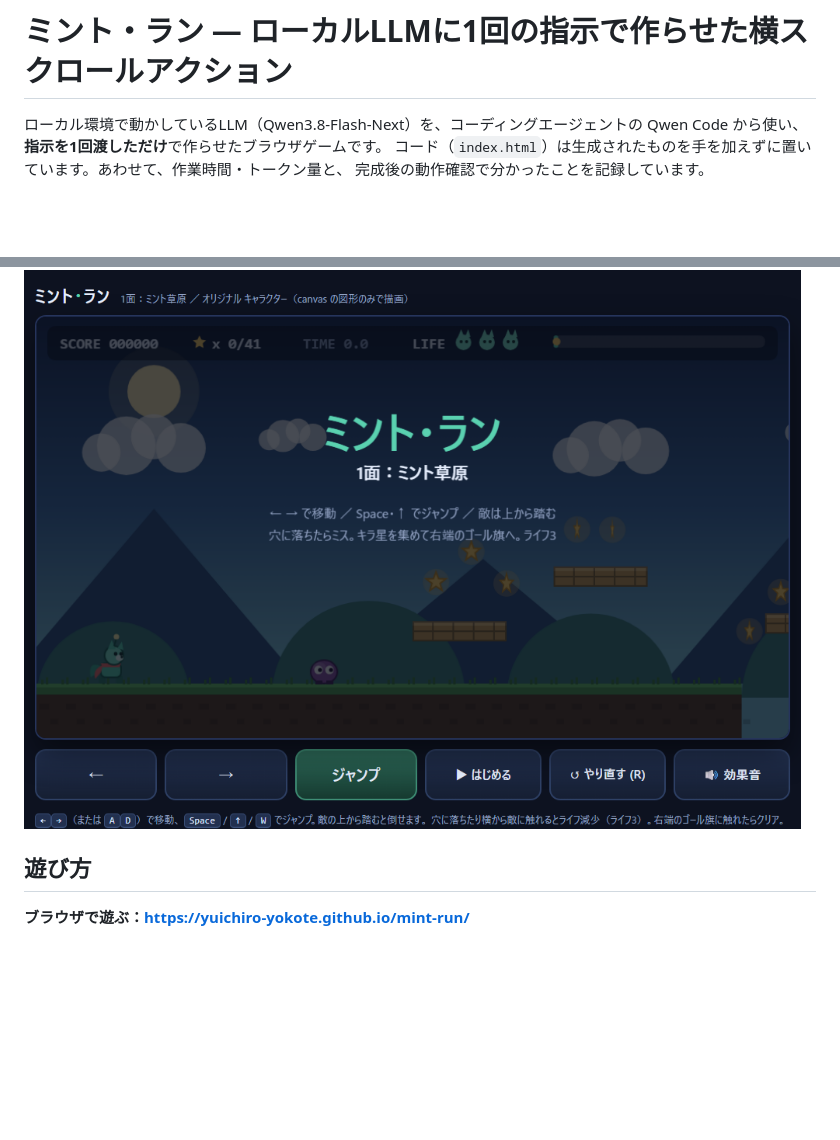
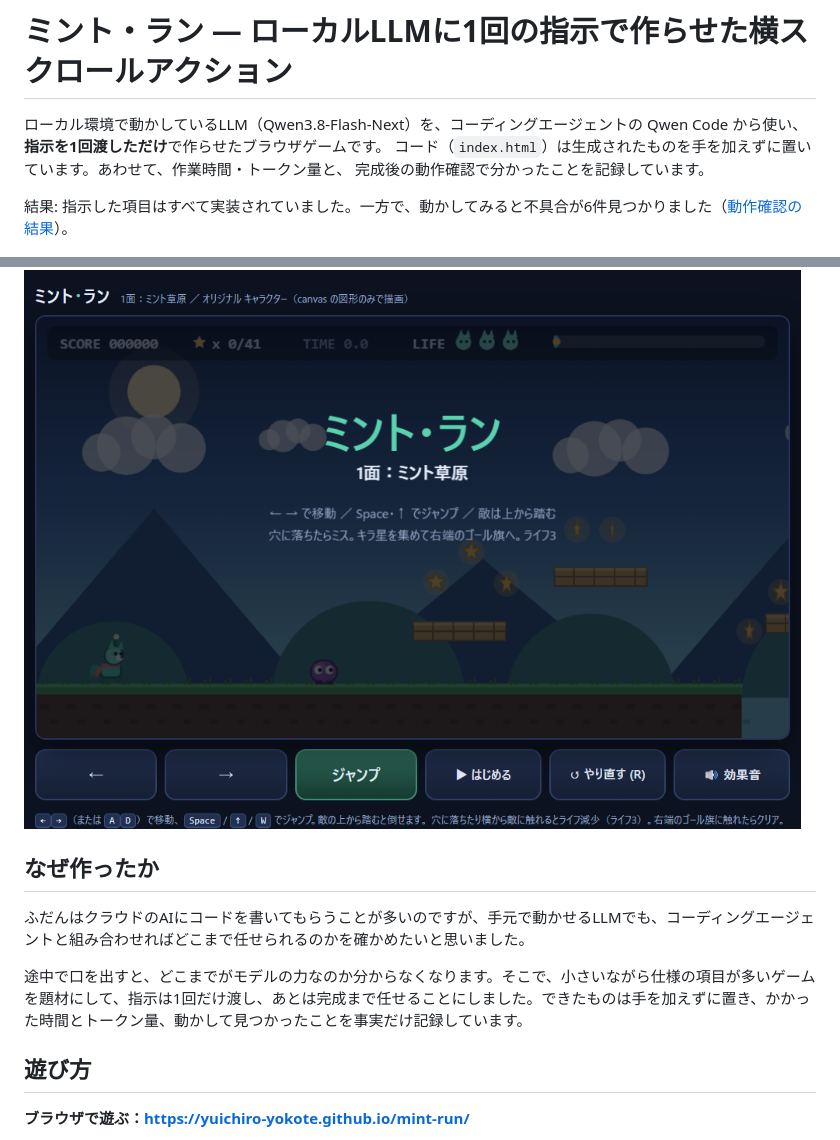
Before and after one commit to yuichiro-yokote/mint-run, a Markdown page: README.md, 2 parts joined by grey strips. GitHub-like rendering; blank space fills up the shorter version.

Commit message:
READMEに作った理由と結果の要約を追加
Co-Authored-By: Claude Opus 5.5 <noreply@anthropic.com>

```diff
--- a/README.md
+++ b/README.md
@@ -5,7 +5,15 @@
 コード（`index.html`）は生成されたものを手を加えずに置いています。あわせて、作業時間・トークン量と、
 完成後の動作確認で分かったことを記録しています。
 
+結果: 指示した項目はすべて実装されていました。一方で、動かしてみると不具合が6件見つかりました（[動作確認の結果](#動作確認の結果)）。
+
 ![タイトル画面](docs/preview.png)
+
+## なぜ作ったか
+
+ふだんはクラウドのAIにコードを書いてもらうことが多いのですが、手元で動かせるLLMでも、コーディングエージェントと組み合わせればどこまで任せられるのかを確かめたいと思いました。
+
+途中で口を出すと、どこまでがモデルの力なのか分からなくなります。そこで、小さいながら仕様の項目が多いゲームを題材にして、指示は1回だけ渡し、あとは完成まで任せることにしました。できたものは手を加えずに置き、かかった時間とトークン量、動かして見つかったことを事実だけ記録しています。
 
 ## 遊び方
 
```
